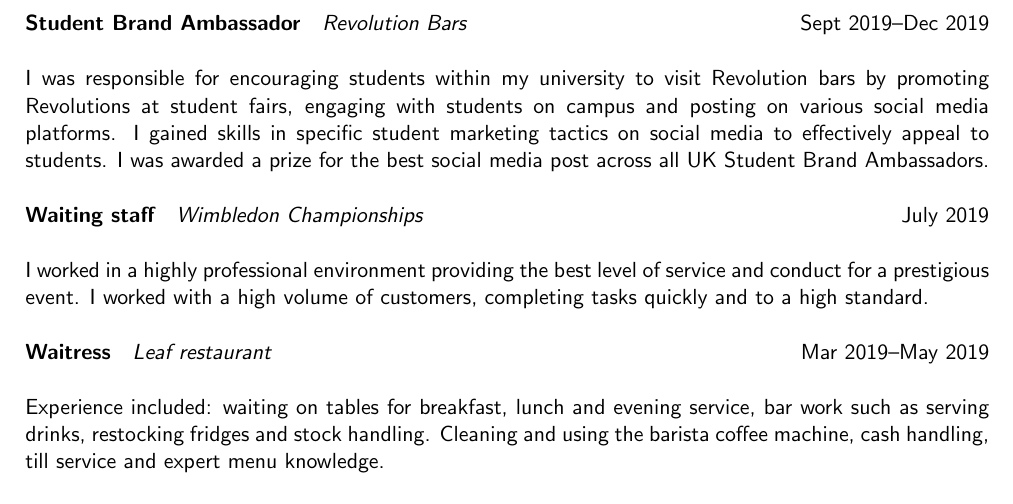
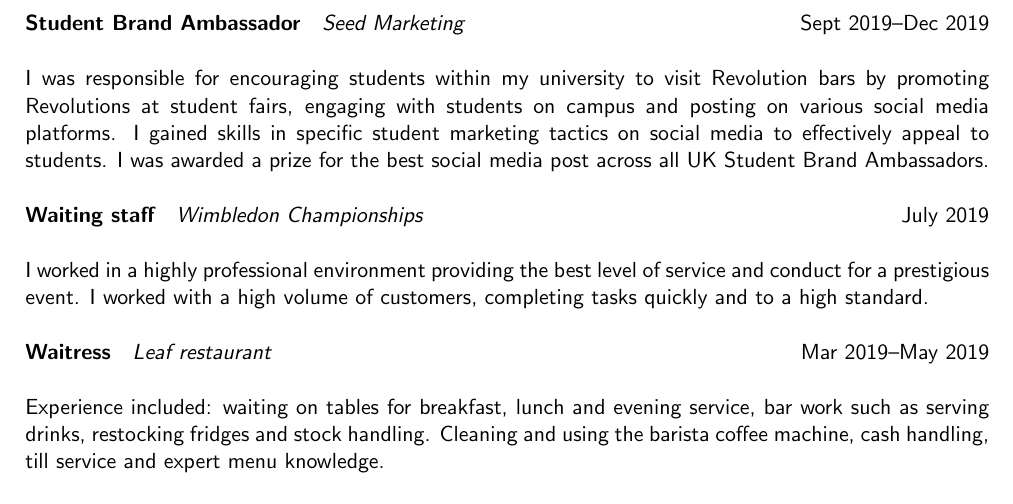
Before and after one commit to lararudin/cvgen, a LaTeX CV (cv.tex): part of page 2 of 2, cut so that both start at the same text. Compiled offline with pdfLaTeX.

Commit message:
Update cv.tex

```diff
--- a/cv.tex
+++ b/cv.tex
@@ -122,7 +122,7 @@
 carrying out professional research and analysis of data to the highest
 standard.
 
-\centry{Student Brand Ambassador}{Revolution Bars}{Sept 2019--Dec 2019}
+\centry{Student Brand Ambassador}{Seed Marketing}{Sept 2019--Dec 2019}
 
 I was responsible for encouraging students within my university to visit
 Revolution bars by promoting Revolutions at student fairs, engaging with
```
